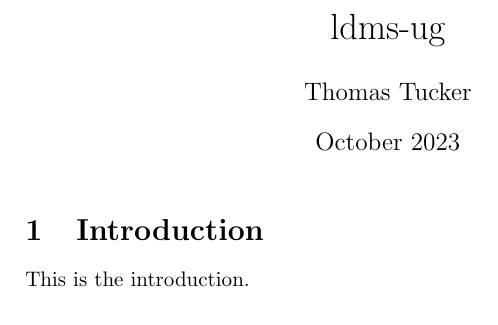
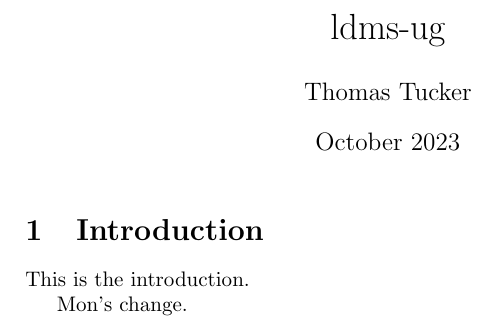
Before and after one commit to ovis-hpc/ldms-ug, a LaTeX document (main.tex): part of the page, cut so that both start at the same text. Compiled offline with pdfLaTeX.

Commit message:
Mon made a line.

```diff
--- a/main.tex
+++ b/main.tex
@@ -12,4 +12,5 @@
 \section{Introduction}
 This is the introduction.
 
+Mon's change.
 \end{document}
```
